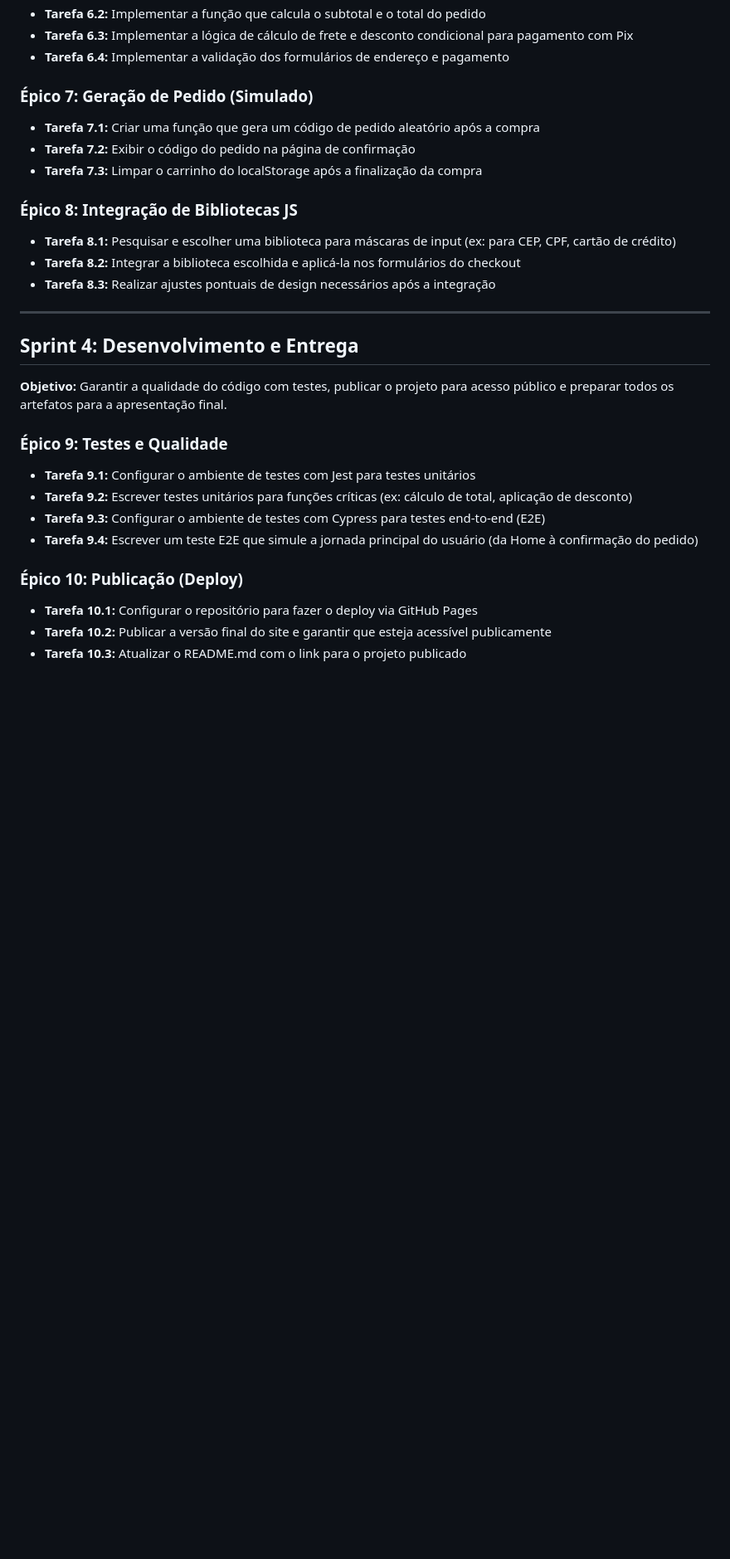
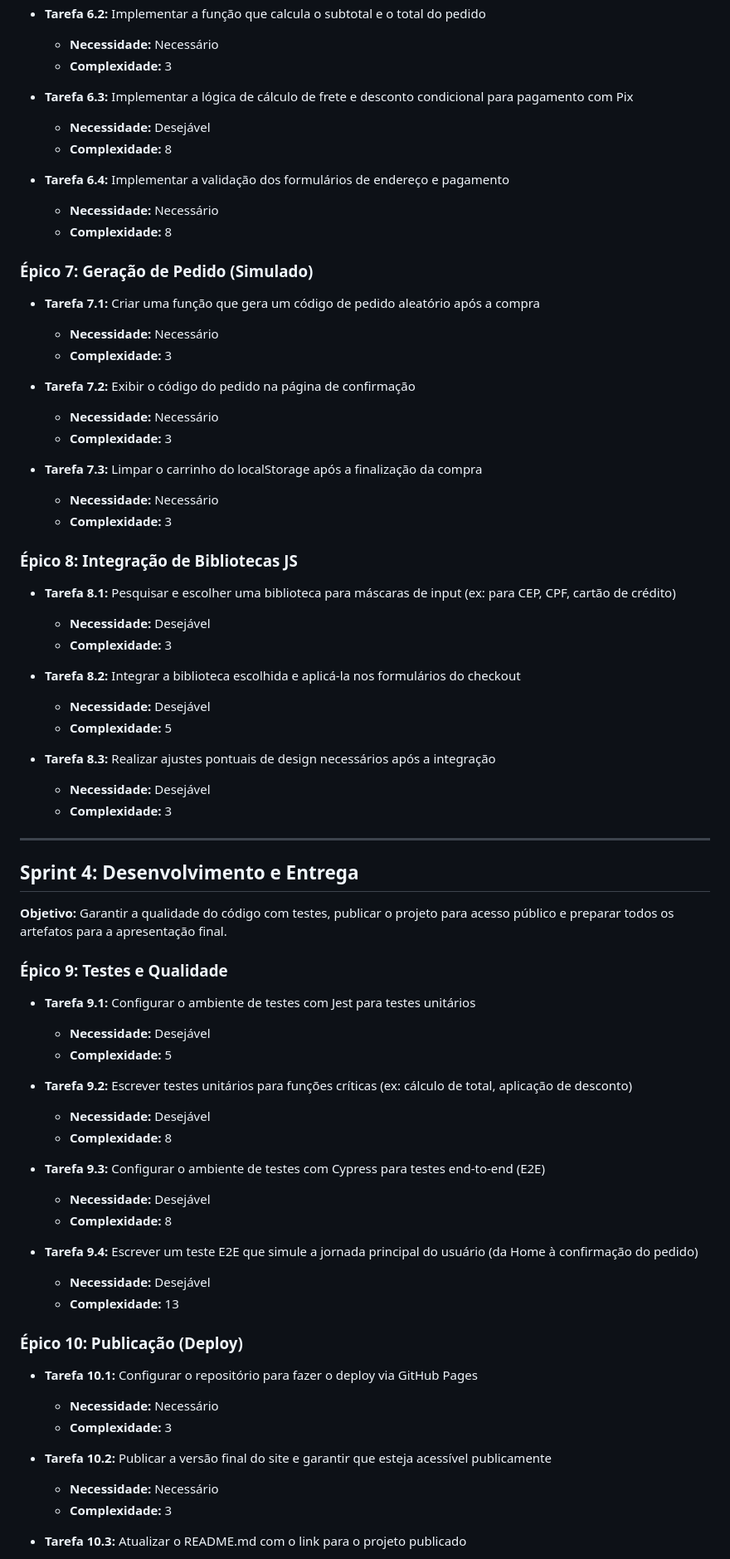
Before and after one commit to ibmec-tech-2-periodo-2025-2/projeto-BulbeShop-Grupo3, a Markdown page: README.md, the part around one of its changes. Shown at 83% size. Drawn GitHub-style; blank space fills up the shorter version.

```diff
--- a/README.md
+++ b/README.md
@@ -72,18 +152,42 @@ Links importantes:
 - **Tarefa 6.2:** Implementar a função que calcula o subtotal e o total do pedido
+  - **Necessidade:** Necessário
+  - **Complexidade:** 3
+
 - **Tarefa 6.3:** Implementar a lógica de cálculo de frete e desconto condicional para pagamento com Pix
+  - **Necessidade:** Desejável
+  - **Complexidade:** 8
+
 - **Tarefa 6.4:** Implementar a validação dos formulários de endereço e pagamento
+  - **Necessidade:** Necessário
+  - **Complexidade:** 8
 
 ### Épico 7: Geração de Pedido (Simulado)
 
 - **Tarefa 7.1:** Criar uma função que gera um código de pedido aleatório após a compra
+  - **Necessidade:** Necessário
+  - **Complexidade:** 3
+
 - **Tarefa 7.2:** Exibir o código do pedido na página de confirmação
+  - **Necessidade:** Necessário
+  - **Complexidade:** 3
+
 - **Tarefa 7.3:** Limpar o carrinho do localStorage após a finalização da compra
+  - **Necessidade:** Necessário
+  - **Complexidade:** 3
 
 ### Épico 8: Integração de Bibliotecas JS
 
 - **Tarefa 8.1:** Pesquisar e escolher uma biblioteca para máscaras de input (ex: para CEP, CPF, cartão de crédito)
+  - **Necessidade:** Desejável
+  - **Complexidade:** 3
+
 - **Tarefa 8.2:** Integrar a biblioteca escolhida e aplicá-la nos formulários do checkout
+  - **Necessidade:** Desejável
+  - **Complexidade:** 5
+
 - **Tarefa 8.3:** Realizar ajustes pontuais de design necessários após a integração
+  - **Necessidade:** Desejável
+  - **Complexidade:** 3
 
 ---
 
@@ -94,12 +198,29 @@ Links importantes:
 ### Épico 9: Testes e Qualidade
 
 - **Tarefa 9.1:** Configurar o ambiente de testes com Jest para testes unitários
+  - **Necessidade:** Desejável
+  - **Complexidade:** 5
+
 - **Tarefa 9.2:** Escrever testes unitários para funções críticas (ex: cálculo de total, aplicação de desconto)
+  - **Necessidade:** Desejável
+  - **Complexidade:** 8
+
 - **Tarefa 9.3:** Configurar o ambiente de testes com Cypress para testes end-to-end (E2E)
+  - **Necessidade:** Desejável
+  - **Complexidade:** 8
+
 - **Tarefa 9.4:** Escrever um teste E2E que simule a jornada principal do usuário (da Home à confirmação do pedido)
+  - **Necessidade:** Desejável
+  - **Complexidade:** 13
 
 ### Épico 10: Publicação (Deploy)
 
 - **Tarefa 10.1:** Configurar o repositório para fazer o deploy via GitHub Pages
+  - **Necessidade:** Necessário
+  - **Complexidade:** 3
+
 - **Tarefa 10.2:** Publicar a versão final do site e garantir que esteja acessível publicamente
+  - **Necessidade:** Necessário
+  - **Complexidade:** 3
+
 - **Tarefa 10.3:** Atualizar o README.md com o link para o projeto publicado
```
Also changed, not shown: other parts of README.md (+92 -2 lines).
